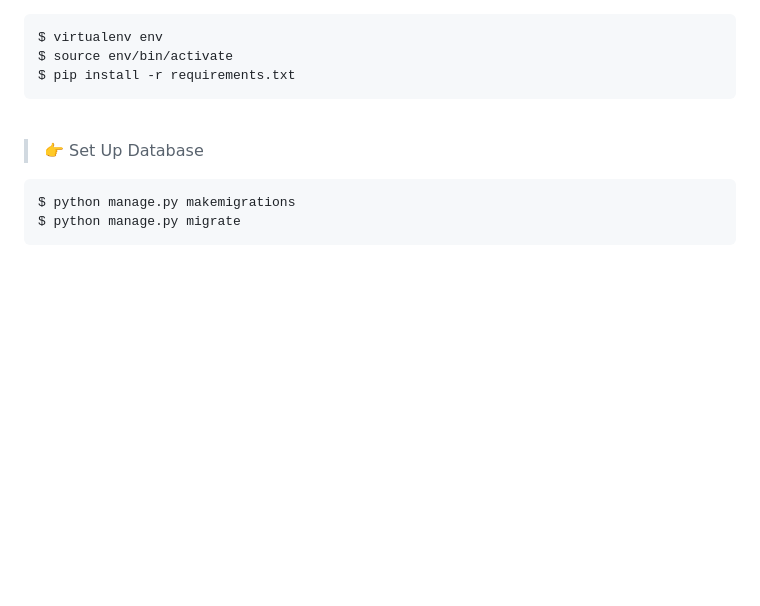
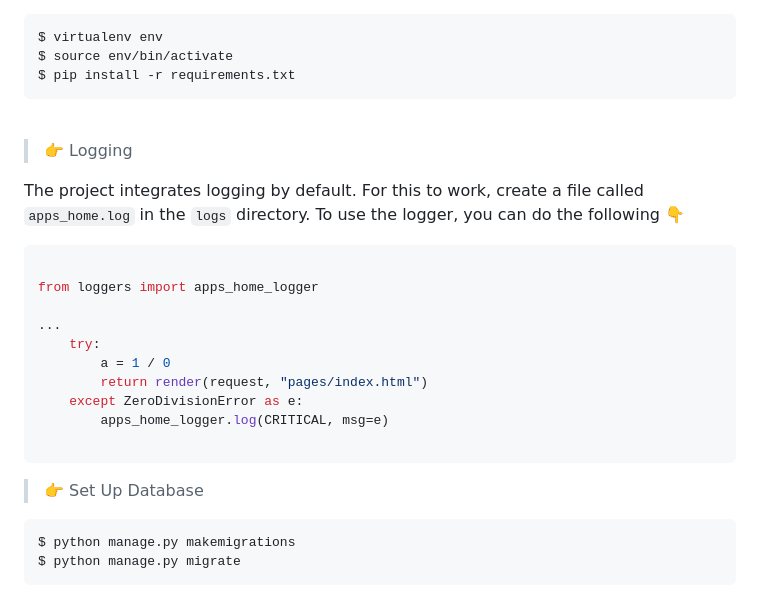
Before and after one commit to app-generator/sample-django-debug, a Markdown page: README.md, the part around the change. Drawn GitHub-style; blank space fills up the shorter version.

````diff
--- a/README.md
+++ b/README.md
@@ -42,6 +42,24 @@ $ pip install -r requirements.txt
 ```
 
 <br />
+
+> 👉 Logging
+
+The project integrates logging by default. For this to work, create a file called `apps_home.log` in the `logs` directory. To use the logger, you can do the following 👇
+
+```python
+
+from loggers import apps_home_logger
+
+...
+    try:
+        a = 1 / 0
+        return render(request, "pages/index.html")
+    except ZeroDivisionError as e:
+        apps_home_logger.log(CRITICAL, msg=e)
+
+```
+
 
 > 👉 Set Up Database
 
````
